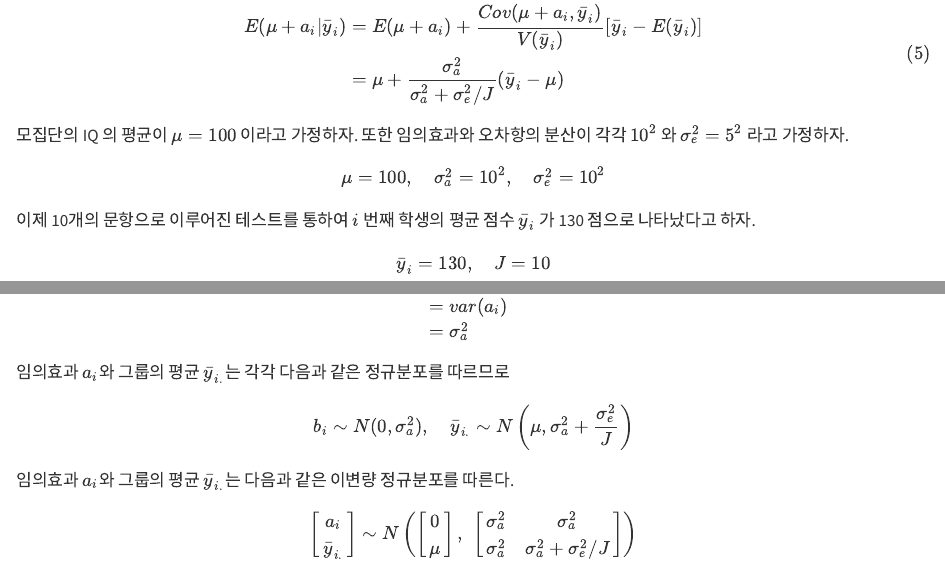
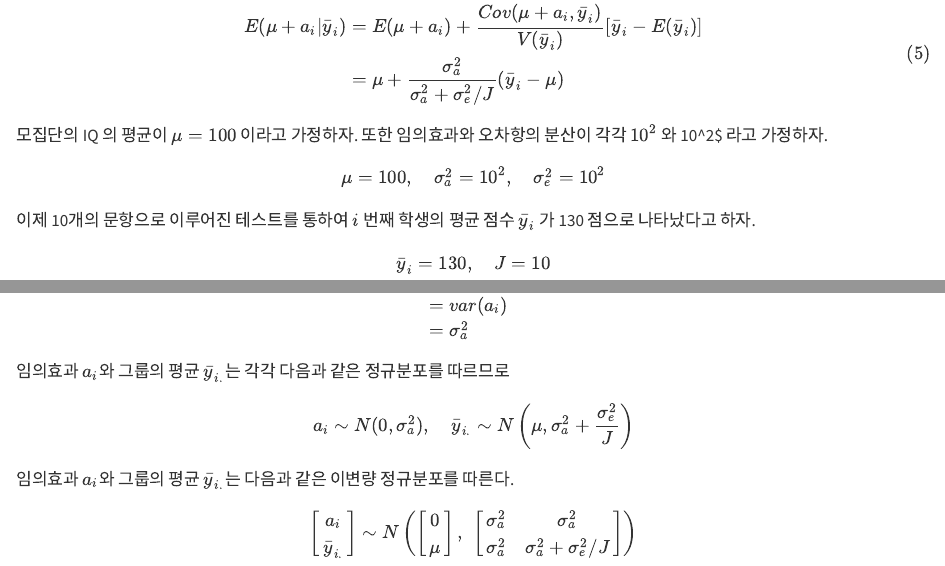
Before and after one commit to ilovedata/biostat_2024, a Quarto document (notes/lmmtheory.qmd): the page in a window 1100 px wide, from 7340 px down, and a second part further down, joined at a grey line. Rendered offline with R 4.5, knitr and Pandoc in place of Quarto, with nearby package versions.

Commit message:
correct typo 3rd  in  lmm theory

```diff
--- a/notes/lmmtheory.qmd
+++ b/notes/lmmtheory.qmd
@@ -672,7 +672,7 @@ E(\mu + a_i | \bar y_i)
 \end{aligned}
 $$ {#eq-lmm-iq-pred}
 
-모집단의 IQ 의 평균이 $\mu=100$ 이라고 가정하자. 또한 임의효과와 오차항의 분산이 각각 $10^2$ 와 $\sigma_e^2 = 5^2$ 라고 가정하자.
+모집단의 IQ 의 평균이 $\mu=100$ 이라고 가정하자. 또한 임의효과와 오차항의 분산이 각각 $10^2$ 와 10^2$ 라고 가정하자.
 
 $$ \mu = 100, \quad \sigma_a^2 = 10^2, \quad \sigma_e^2 = 10^2$$
 
@@ -714,7 +714,7 @@ $$
 임의효과 $a_i$와 그룹의 평균 $\bar y_{i.}$는 각각 다음과 같은 정규분포를 따르므로
 
 $$
-b_i \sim N(0, \sigma^2_a), \quad \bar y_{i.} \sim N \left ( \mu, \sigma^2_a + \frac{\sigma^2_e}{J} \right )
+a_i \sim N(0, \sigma^2_a), \quad \bar y_{i.} \sim N \left ( \mu, \sigma^2_a + \frac{\sigma^2_e}{J} \right )
 $$
 
 임의효과 $a_i$와 그룹의 평균 $\bar y_{i.}$는 다음과 같은 이변량 정규분포를 따른다.
```
